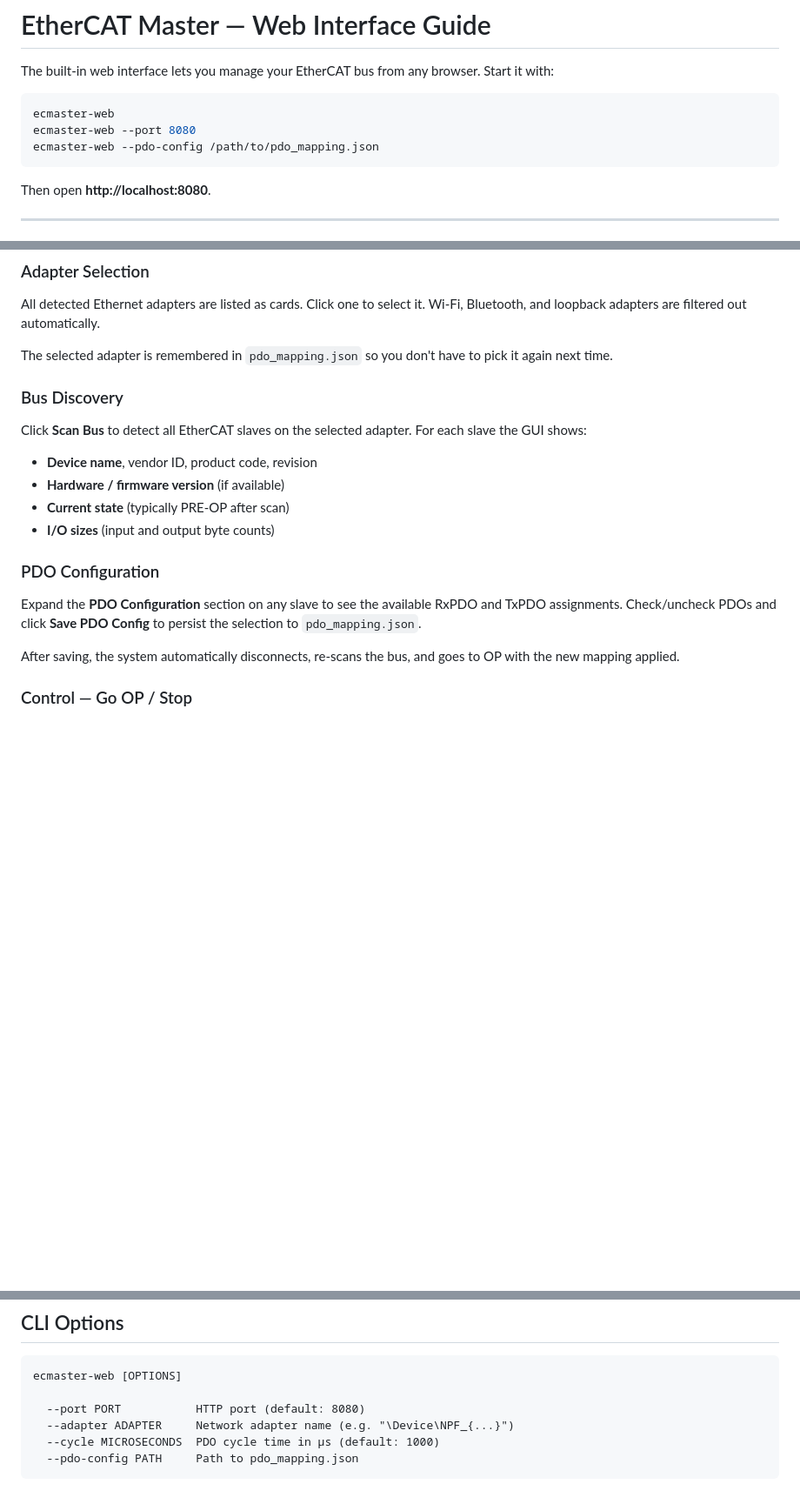
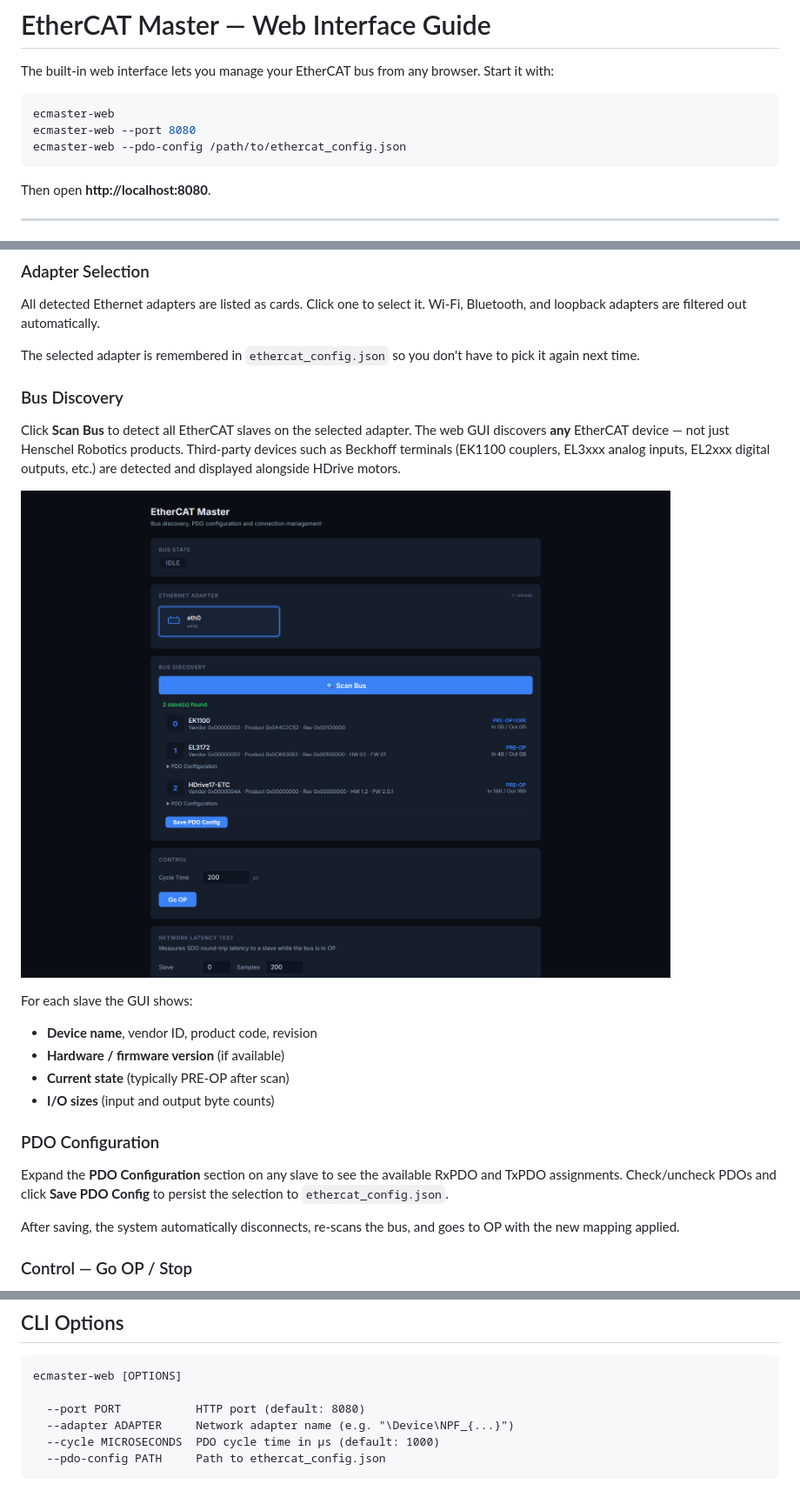
Before and after one commit to henschel-robotics/python-ethercat-master, a Markdown page: docs/web-interface.md, 3 parts joined by grey strips. Shown: that part at 87% size. Drawn GitHub-style; pictures changed too: docs/images/03-bus-discovery-mixed.png (added); blank space fills up the shorter version.

````diff
--- a/docs/web-interface.md
+++ b/docs/web-interface.md
@@ -5,7 +5,7 @@ The built-in web interface lets you manage your EtherCAT bus from any browser. S
 ```bash
 ecmaster-web
 ecmaster-web --port 8080
-ecmaster-web --pdo-config /path/to/pdo_mapping.json
+ecmaster-web --pdo-config /path/to/ethercat_config.json
 ```
 
 Then open **http://localhost:8080**.
@@ -35,11 +35,15 @@ If an error occurs (e.g. failed state transition), a detailed error box appears
 
 All detected Ethernet adapters are listed as cards. Click one to select it. Wi-Fi, Bluetooth, and loopback adapters are filtered out automatically.
 
-The selected adapter is remembered in `pdo_mapping.json` so you don't have to pick it again next time.
+The selected adapter is remembered in `ethercat_config.json` so you don't have to pick it again next time.
 
 ### Bus Discovery
 
-Click **Scan Bus** to detect all EtherCAT slaves on the selected adapter. For each slave the GUI shows:
+Click **Scan Bus** to detect all EtherCAT slaves on the selected adapter. The web GUI discovers **any** EtherCAT device — not just Henschel Robotics products. Third-party devices such as Beckhoff terminals (EK1100 couplers, EL3xxx analog inputs, EL2xxx digital outputs, etc.) are detected and displayed alongside HDrive motors.
+
+![Mixed bus with Beckhoff terminals](images/03-bus-discovery-mixed.png)
+
+For each slave the GUI shows:
 
 - **Device name**, vendor ID, product code, revision
 - **Hardware / firmware version** (if available)
@@ -48,7 +52,7 @@ Click **Scan Bus** to detect all EtherCAT slaves on the selected adapter. For ea
 
 ### PDO Configuration
 
-Expand the **PDO Configuration** section on any slave to see the available RxPDO and TxPDO assignments. Check/uncheck PDOs and click **Save PDO Config** to persist the selection to `pdo_mapping.json`.
+Expand the **PDO Configuration** section on any slave to see the available RxPDO and TxPDO assignments. Check/uncheck PDOs and click **Save PDO Config** to persist the selection to `ethercat_config.json`.
 
 After saving, the system automatically disconnects, re-scans the bus, and goes to OP with the new mapping applied.
 
@@ -85,5 +89,5 @@ ecmaster-web [OPTIONS]
   --port PORT           HTTP port (default: 8080)
   --adapter ADAPTER     Network adapter name (e.g. "\Device\NPF_{...}")
   --cycle MICROSECONDS  PDO cycle time in µs (default: 1000)
-  --pdo-config PATH     Path to pdo_mapping.json
+  --pdo-config PATH     Path to ethercat_config.json
 ```
````
Also changed, not shown: README.md (+42 -11 lines), 9 other files.
